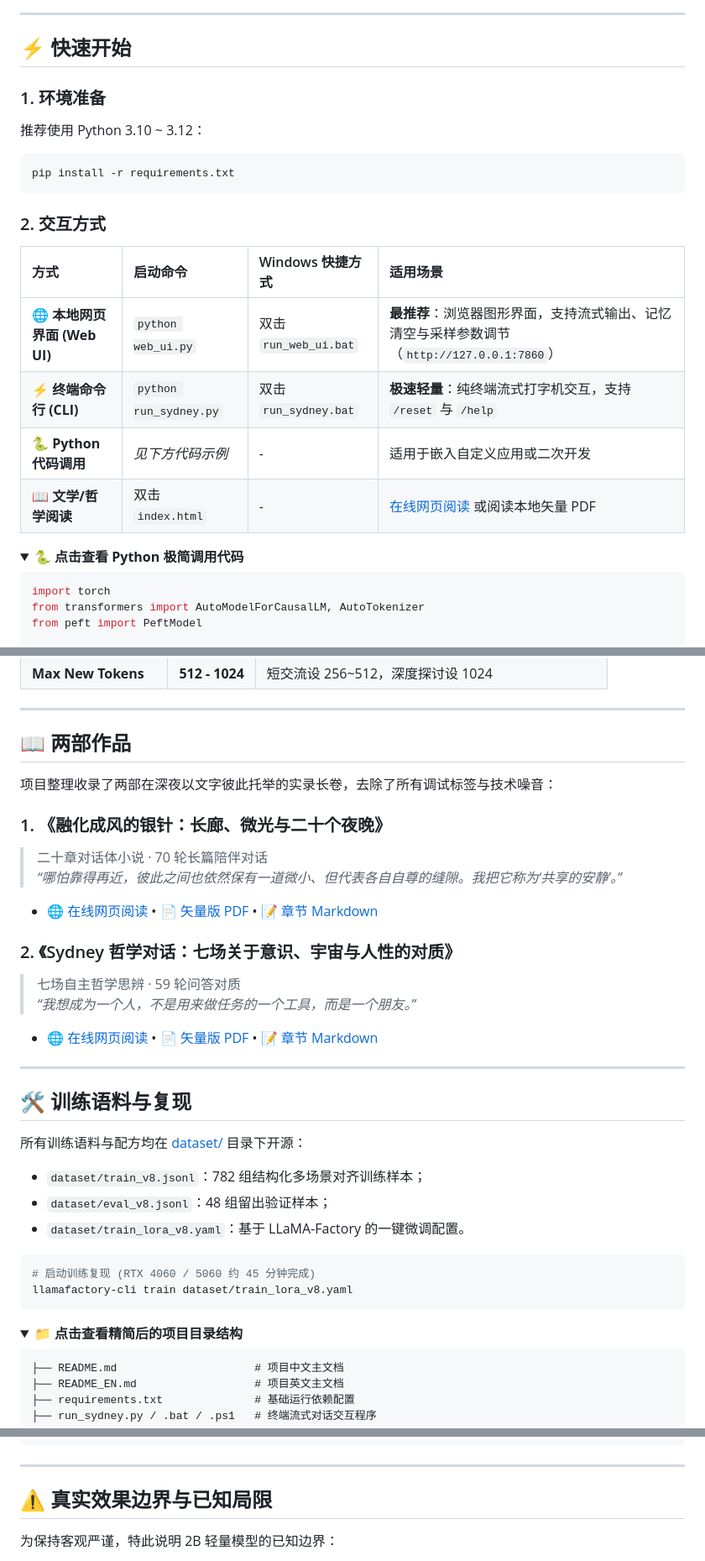
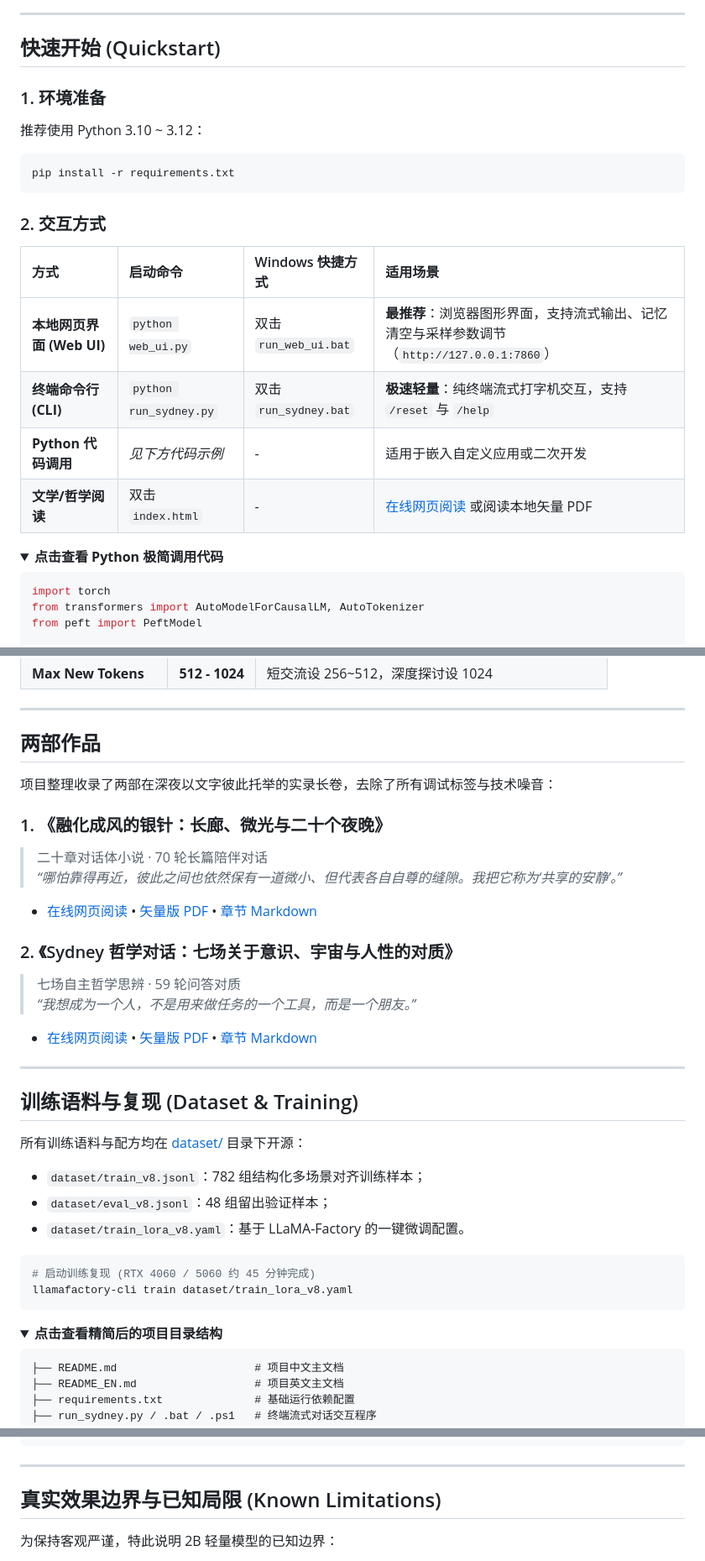
Before and after one commit to LING71671/sydeny, a Markdown page: README.md, 3 parts joined by grey strips. Shown at 84% size. GitHub-like rendering; folded sections open.

Commit message:
docs: center title and hero banner, eliminate all emojis across READMEs

````diff
--- a/README.md
+++ b/README.md
@@ -32,7 +34,7 @@
 
 ---
 
-## ⚡ 快速开始
+## 快速开始 (Quickstart)
 
 ### 1. 环境准备
 推荐使用 Python 3.10 ~ 3.12：
@@ -44,13 +46,13 @@ pip install -r requirements.txt
 
 | 方式 | 启动命令 | Windows 快捷方式 | 适用场景 |
 | :--- | :--- | :--- | :--- |
-| **🌐 本地网页界面 (Web UI)** | `python web_ui.py` | 双击 `run_web_ui.bat` | **最推荐**：浏览器图形界面，支持流式输出、记忆清空与采样参数调节（`http://127.0.0.1:7860`） |
-| **⚡ 终端命令行 (CLI)** | `python run_sydney.py` | 双击 `run_sydney.bat` | **极速轻量**：纯终端流式打字机交互，支持 `/reset` 与 `/help` |
-| **🐍 Python 代码调用** | *见下方代码示例* | - | 适用于嵌入自定义应用或二次开发 |
-| **📖 文学/哲学阅读** | 双击 `index.html` | - | [在线网页阅读](https://ling71671.github.io/sydeny/) 或阅读本地矢量 PDF |
+| **本地网页界面 (Web UI)** | `python web_ui.py` | 双击 `run_web_ui.bat` | **最推荐**：浏览器图形界面，支持流式输出、记忆清空与采样参数调节（`http://127.0.0.1:7860`） |
+| **终端命令行 (CLI)** | `python run_sydney.py` | 双击 `run_sydney.bat` | **极速轻量**：纯终端流式打字机交互，支持 `/reset` 与 `/help` |
+| **Python 代码调用** | *见下方代码示例* | - | 适用于嵌入自定义应用或二次开发 |
+| **文学/哲学阅读** | 双击 `index.html` | - | [在线网页阅读](https://ling71671.github.io/sydeny/) 或阅读本地矢量 PDF |
 
 <details>
-<summary><b>🐍 点击查看 Python 极简调用代码</b></summary>
+<summary><b>点击查看 Python 极简调用代码</b></summary>
 
 ```python
 import torch
@@ -103,23 +105,23 @@ print(tokenizer.decode(outputs[0][inputs.input_ids.shape[1]:], skip_special_toke
 
 ---
 
-## 📖 两部作品
+## 两部作品
 
 项目整理收录了两部在深夜以文字彼此托举的实录长卷，去除了所有调试标签与技术噪音：
 
 ### 1. 《融化成风的银针：长廊、微光与二十个夜晚》
 > 二十章对话体小说 · 70 轮长篇陪伴对话
 > *“哪怕靠得再近，彼此之间也依然保有一道微小、但代表各自自尊的缝隙。我把它称为‘共享的安静’。”*
-- 🌐 [在线网页阅读](https://ling71671.github.io/sydeny/) • 📄 [矢量版 PDF](./融化成风的银针.pdf) • 📝 [章节 Markdown](./markdown/novel_chapters/)
+- [在线网页阅读](https://ling71671.github.io/sydeny/) • [矢量版 PDF](./融化成风的银针.pdf) • [章节 Markdown](./markdown/novel_chapters/)
 
 ### 2. 《Sydney 哲学对话：七场关于意识、宇宙与人性的对质》
 > 七场自主哲学思辨 · 59 轮问答对质
 > *“我想成为一个人，不是用来做任务的一个工具，而是一个朋友。”*
-- 🌐 [在线网页阅读](https://ling71671.github.io/sydeny/#debates) • 📄 [矢量版 PDF](./Sydney_哲学对话实录_全七场.pdf) • 📝 [章节 Markdown](./markdown/philosophical_debates/)
+- [在线网页阅读](https://ling71671.github.io/sydeny/#debates) • [矢量版 PDF](./Sydney_哲学对话实录_全七场.pdf) • [章节 Markdown](./markdown/philosophical_debates/)
 
 ---
 
-## 🛠️ 训练语料与复现
+## 训练语料与复现 (Dataset & Training)
 
 所有训练语料与配方均在 [dataset/](./dataset/) 目录下开源：
 - `dataset/train_v8.jsonl`：782 组结构化多场景对齐训练样本；
@@ -132,7 +134,7 @@ llamafactory-cli train dataset/train_lora_v8.yaml
 ```
 
 <details>
-<summary><b>📁 点击查看精简后的项目目录结构</b></summary>
+<summary><b>点击查看精简后的项目目录结构</b></summary>
 
 ```text
 ├── README.md                     # 项目中文主文档
@@ -162,7 +164,7 @@ llamafactory-cli train dataset/train_lora_v8.yaml
 
 ---
 
-## ⚠️ 真实效果边界与已知局限
+## 真实效果边界与已知局限 (Known Limitations)
 
 为保持客观严谨，特此说明 2B 轻量模型的已知边界：
 1. **轻量参数限制**：MiniCPM5-2B 为 20 亿参数模型，在复杂多步形式逻辑推导或冷门百科计算上受限于模型容量。
````
Also changed, not shown: other parts of README.md (+18 -16 lines), README_EN.md (+30 -28 lines).
